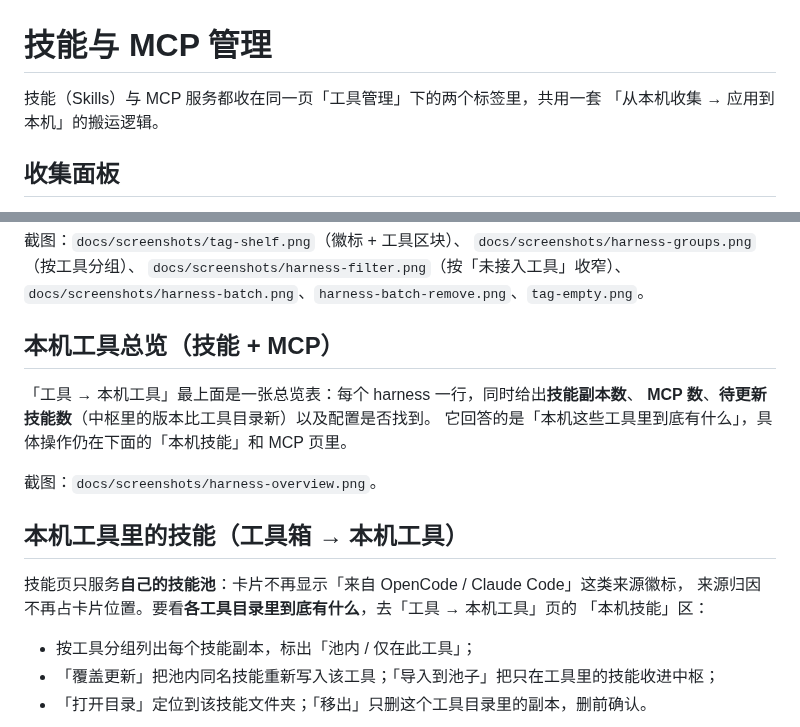
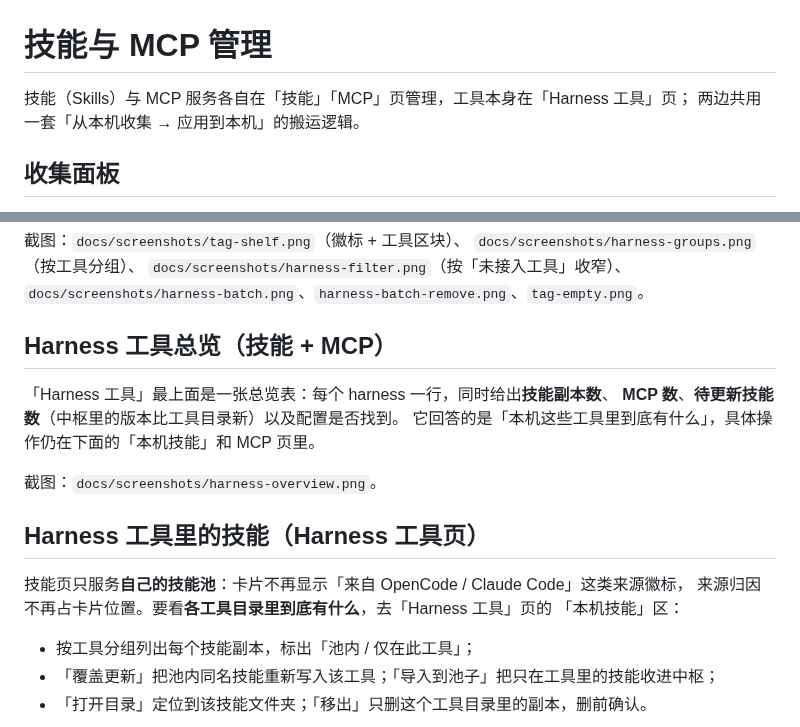
Before and after one commit to DOUZHANSHENGYANG/nimbusdesk, a Markdown page: docs/skills-management.md, 2 parts joined by grey strips. GitHub-like rendering.

```diff
--- a/docs/skills-management.md
+++ b/docs/skills-management.md
@@ -1,7 +1,7 @@
 # 技能与 MCP 管理
 
-技能（Skills）与 MCP 服务都收在同一页「工具管理」下的两个标签里，共用一套
-「从本机收集 → 应用到本机」的搬运逻辑。
+技能（Skills）与 MCP 服务各自在「技能」「MCP」页管理，工具本身在「Harness 工具」页；
+两边共用一套「从本机收集 → 应用到本机」的搬运逻辑。
 
 ## 收集面板
 
@@ -86,18 +86,18 @@ OpenCode / WorkBuddy / CodeBuddy / DeepSeek），并把扫到的条目**默认
 `docs/screenshots/harness-filter.png`（按「未接入工具」收窄）、
 `docs/screenshots/harness-batch.png`、`harness-batch-remove.png`、`tag-empty.png`。
 
-## 本机工具总览（技能 + MCP）
+## Harness 工具总览（技能 + MCP）
 
-「工具 → 本机工具」最上面是一张总览表：每个 harness 一行，同时给出**技能副本数**、
+「Harness 工具」最上面是一张总览表：每个 harness 一行，同时给出**技能副本数**、
 **MCP 数**、**待更新技能数**（中枢里的版本比工具目录新）以及配置是否找到。
 它回答的是「本机这些工具里到底有什么」，具体操作仍在下面的「本机技能」和 MCP 页里。
 
 截图：`docs/screenshots/harness-overview.png`。
 
-## 本机工具里的技能（工具箱 → 本机工具）
+## Harness 工具里的技能（Harness 工具页）
 
 技能页只服务**自己的技能池**：卡片不再显示「来自 OpenCode / Claude Code」这类来源徽标，
-来源归因不再占卡片位置。要看**各工具目录里到底有什么**，去「工具 → 本机工具」页的
+来源归因不再占卡片位置。要看**各工具目录里到底有什么**，去「Harness 工具」页的
 「本机技能」区：
 
 - 按工具分组列出每个技能副本，标出「池内 / 仅在此工具」；
```
Also changed, not shown: docs/harness-tools.md (added, +49 -0 lines), docs/skills-audit.md (+2 -2 lines), docs/screenshots/harness-migrate.png (added), docs/screenshots/harness-overview.png, docs/screenshots/harness-skills.png, docs/screenshots/harness-tools.png (added), 11 other files.
